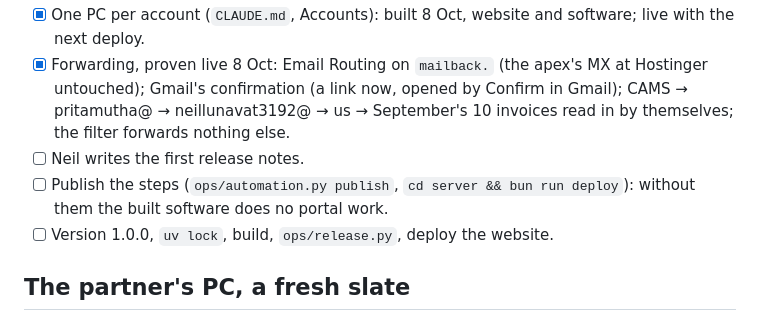
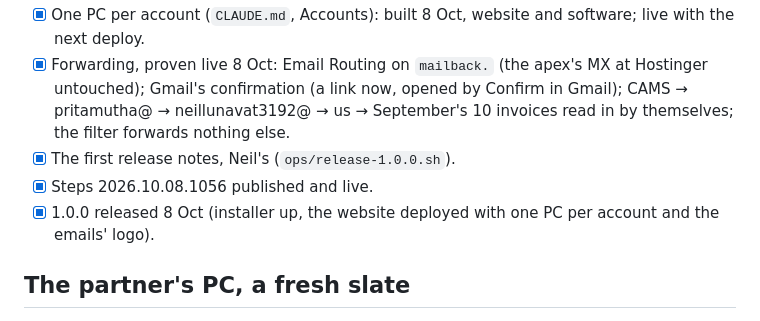
Before and after one commit to Neil-Lunavat/mfdinvoice, a Markdown page: TODO.md, the part around the change. Rendered like a GitHub page.

Commit message:
1.0.0 is out
Co-Authored-By: Claude Opus 5.5 <noreply@anthropic.com>

```diff
--- a/TODO.md
+++ b/TODO.md
@@ -14,10 +14,9 @@ are in `IDEAS.md`. Delete a line when it is done, a section when it is empty.
 - [x] Forwarding, proven live 8 Oct: Email Routing on `mailback.` (the apex's MX at Hostinger untouched); Gmail's
       confirmation (a link now, opened by Confirm in Gmail); CAMS → pritamutha@ → neillunavat3192@ → us → September's
       10 invoices read in by themselves; the filter forwards nothing else.
-- [ ] Neil writes the first release notes.
-- [ ] Publish the steps (`ops/automation.py publish`, `cd server && bun run deploy`): without them the built software
-      does no portal work.
-- [ ] Version 1.0.0, `uv lock`, build, `ops/release.py`, deploy the website.
+- [x] The first release notes, Neil's (`ops/release-1.0.0.sh`).
+- [x] Steps 2026.10.08.1056 published and live.
+- [x] 1.0.0 released 8 Oct (installer up, the website deployed with one PC per account and the emails' logo).
 
 ## The partner's PC, a fresh slate
 
```
